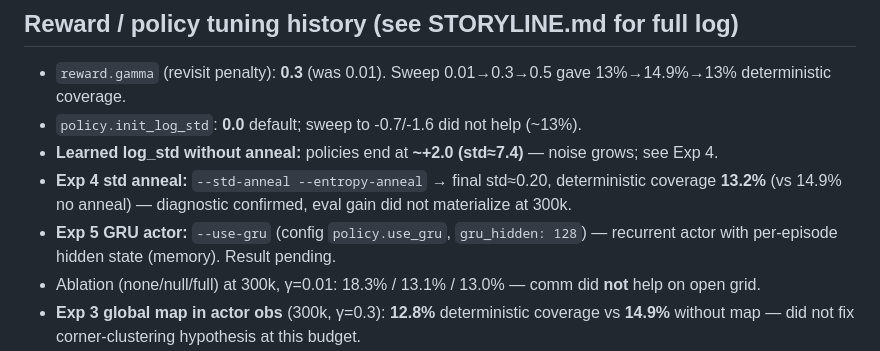
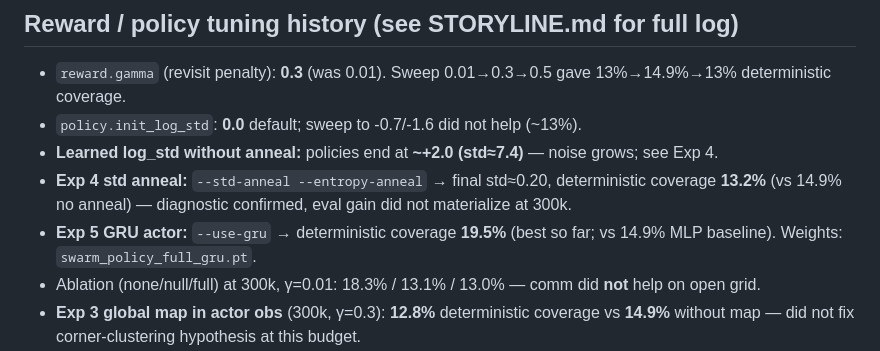
Before and after one commit to shreyasyellenki/SwarmSim, a Markdown page: agents.md, the part around the change. Rendered like a GitHub page.

Commit message:
Document Exp 5 GRU result: 19.5% deterministic coverage (best so far)
Co-authored-by: Cursor <cursoragent@cursor.com>

```diff
--- a/agents.md
+++ b/agents.md
@@ -160,7 +160,7 @@ Each agent's observation = `[norm_pos(2), norm_vel(2), local_5x5(25), neighbor_r
 - `policy.init_log_std`: **0.0** default; sweep to -0.7/-1.6 did not help (~13%).
 - **Learned log_std without anneal:** policies end at **~+2.0 (std≈7.4)** — noise grows; see Exp 4.
 - **Exp 4 std anneal:** `--std-anneal --entropy-anneal` → final std≈0.20, deterministic coverage **13.2%** (vs 14.9% no anneal) — diagnostic confirmed, eval gain did not materialize at 300k.
-- **Exp 5 GRU actor:** `--use-gru` (config `policy.use_gru`, `gru_hidden: 128`) — recurrent actor with per-episode hidden state (memory). Result pending.
+- **Exp 5 GRU actor:** `--use-gru` → deterministic coverage **19.5%** (best so far; vs 14.9% MLP baseline). Weights: `swarm_policy_full_gru.pt`.
 - Ablation (none/null/full) at 300k, γ=0.01: 18.3% / 13.1% / 13.0% — comm did **not** help on open grid.
 - **Exp 3 global map in actor obs** (300k, γ=0.3): **12.8%** deterministic coverage vs **14.9%** without map — did not fix corner-clustering hypothesis at this budget.
 - Runs use **300k steps** (1M crashes ~470k on reward saturation → advantage collapse → NaN; guards added in ppo.py/train_swarm.py).
```
